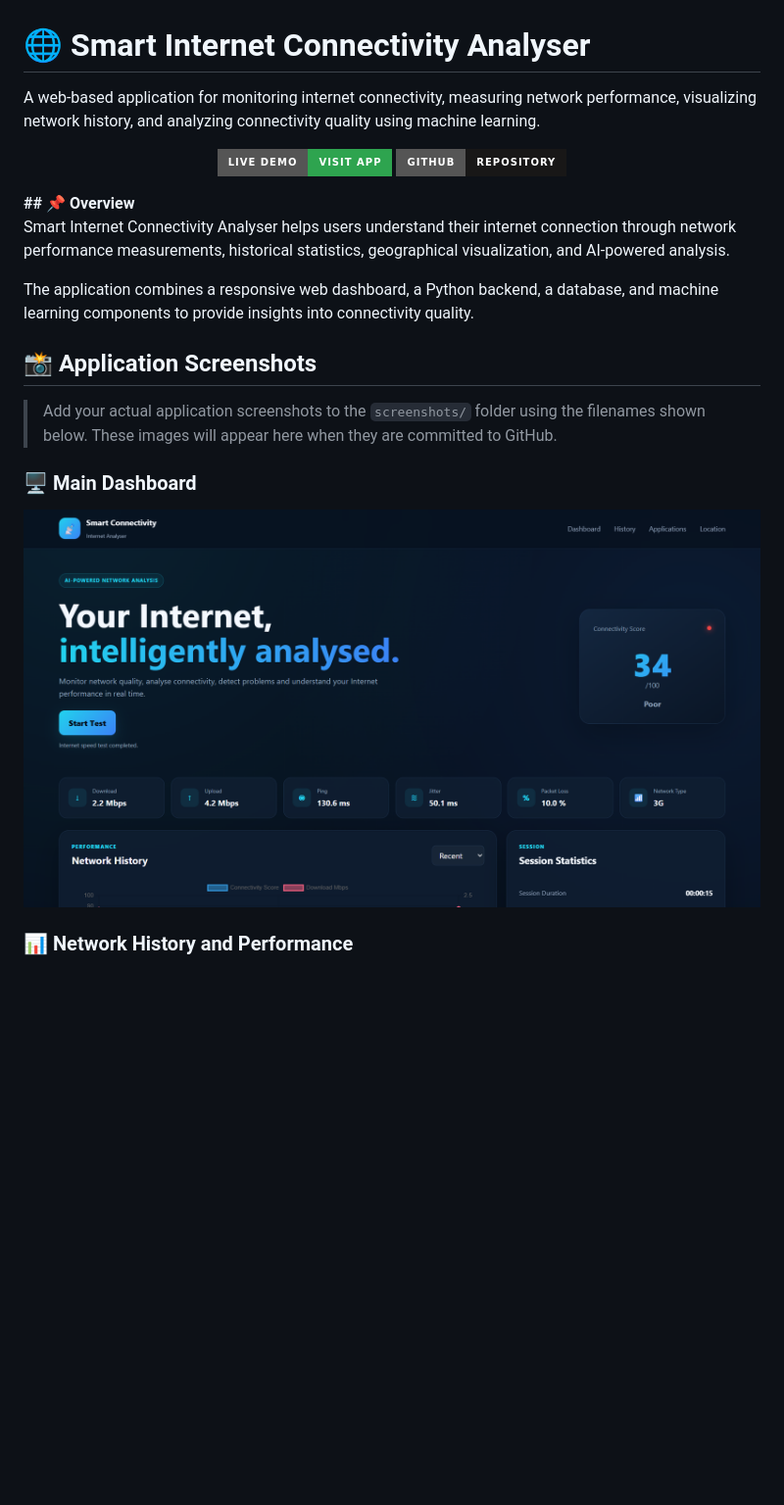
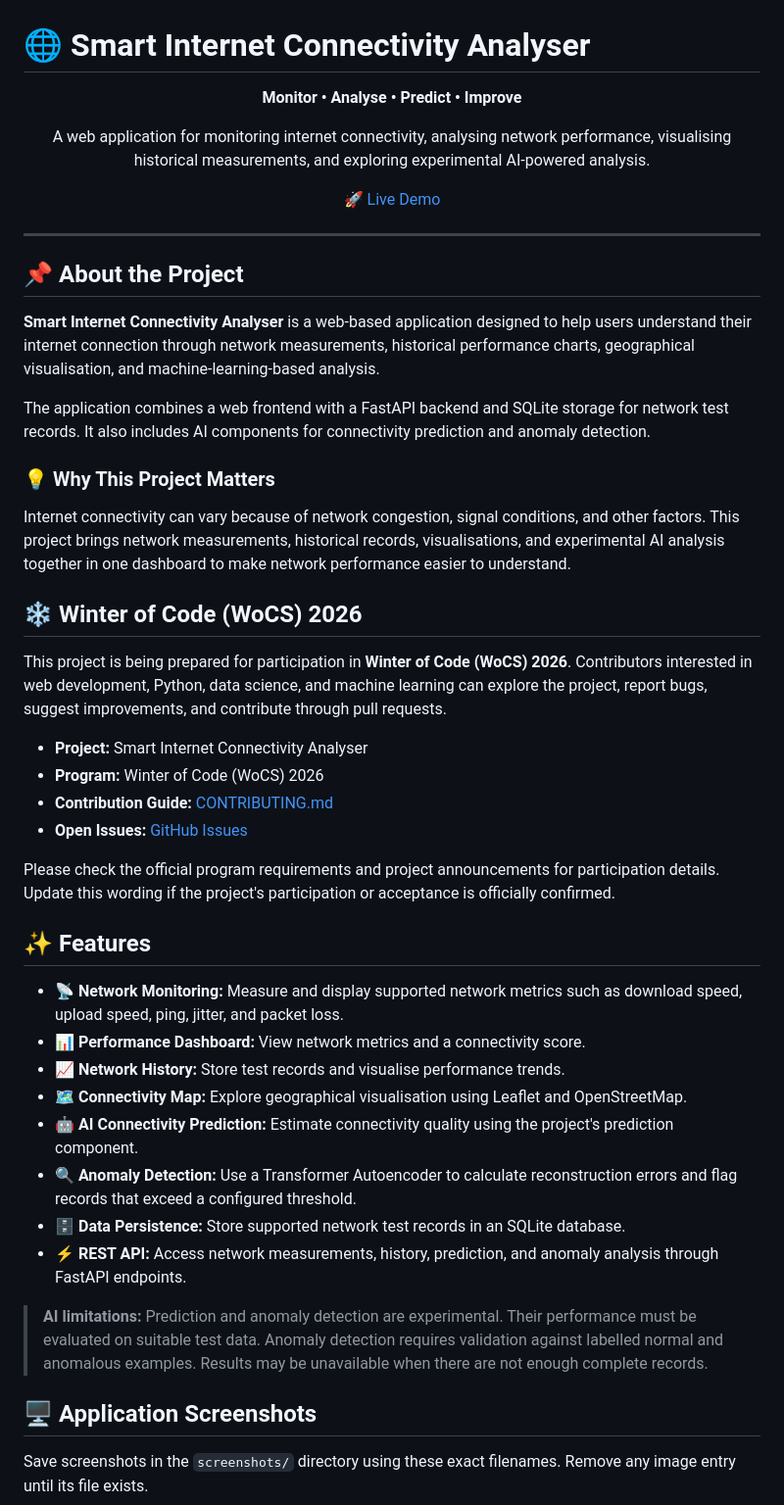
Before and after one commit to saurabhwagh01/smart-connectivity-analyser, a Markdown page: README.md, the part around one of its changes. Shown at 98% size. GitHub-like rendering; badges without logos; blank space fills up the shorter version.

```diff
--- a/README.md
+++ b/README.md
@@ -1,27 +1,54 @@
 # 🌐 Smart Internet Connectivity Analyser
 
-A web-based application for monitoring internet connectivity, measuring network performance, visualizing network history, and analyzing connectivity quality using machine learning.
+<p align="center">
+  <strong>Monitor • Analyse • Predict • Improve</strong>
+</p>
 
- <p align="center">
-  <a href="https://smart-connectivity-analyser.onrender.com/">
-    <img src="https://img.shields.io/badge/Live%20Demo-Visit%20App-2ea44f?style=for-the-badge" alt="Live Demo">
-  </a>
-  <a href="https://github.com/saurabhwagh01/smart-connectivity-analyser">
-    <img src="https://img.shields.io/badge/GitHub-Repository-181717?style=for-the-badge&logo=github" alt="GitHub Repository">
-  </a>
+<p align="center">
+  A web application for monitoring internet connectivity, analysing network performance, visualising historical measurements, and exploring experimental AI-powered analysis.
 </p>
-<b>## 📌 Overview</b>
 
-Smart Internet Connectivity Analyser helps users understand their internet connection through network performance measurements, historical statistics, geographical visualization, and AI-powered analysis.
+<p align="center">
+  <a href="https://smart-connectivity-analyser.onrender.com/">🚀 Live Demo</a>
+</p>
 
-The application combines a responsive web dashboard, a Python backend, a database, and machine learning components to provide insights into connectivity quality.
+---
 
-## 📸 Application Screenshots
+## 📌 About the Project
 
-> Add your actual application screenshots to the `screenshots/` folder using the filenames shown below. These images will appear here when they are committed to GitHub.
+**Smart Internet Connectivity Analyser** is a web-based application designed to help users understand their internet connection through network measurements, historical performance charts, geographical visualisation, and machine-learning-based analysis.
 
-### 🖥️ Main Dashboard
+The application combines a web frontend with a FastAPI backend and SQLite storage for network test records. It also includes AI components for connectivity prediction and anomaly detection.
 
-![Smart Connectivity Analyser Dashboard](screenshots/dashboard.png)
+### 💡 Why This Project Matters
 
-### 📊 Network History and Performance
+Internet connectivity can vary because of network congestion, signal conditions, and other factors. This project brings network measurements, historical records, visualisations, and experimental AI analysis together in one dashboard to make network performance easier to understand.
+
+## ❄️ Winter of Code (WoCS) 2026
+
+This project is being prepared for participation in **Winter of Code (WoCS) 2026**. Contributors interested in web development, Python, data science, and machine learning can explore the project, report bugs, suggest improvements, and contribute through pull requests.
+
+- **Project:** Smart Internet Connectivity Analyser
+- **Program:** Winter of Code (WoCS) 2026
+- **Contribution Guide:** [CONTRIBUTING.md](CONTRIBUTING.md)
+- **Open Issues:** [GitHub Issues](https://github.com/saurabhwagh01/smart-connectivity-analyser/issues)
+
+Please check the official program requirements and project announcements for participation details. Update this wording if the project's participation or acceptance is officially confirmed.
+
+## ✨ Features
+
+- 📡 **Network Monitoring:** Measure and display supported network metrics such as download speed, upload speed, ping, jitter, and packet loss.
+- 📊 **Performance Dashboard:** View network metrics and a connectivity score.
+- 📈 **Network History:** Store test records and visualise performance trends.
+- 🗺️ **Connectivity Map:** Explore geographical visualisation using Leaflet and OpenStreetMap.
+- 🤖 **AI Connectivity Prediction:** Estimate connectivity quality using the project's prediction component.
+- 🔍 **Anomaly Detection:** Use a Transformer Autoencoder to calculate reconstruction errors and flag records that exceed a configured threshold.
+- 🗄️ **Data Persistence:** Store supported network test records in an SQLite database.
+- ⚡ **REST API:** Access network measurements, history, prediction, and anomaly analysis through FastAPI endpoints.
+
+> **AI limitations:** Prediction and anomaly detection are experimental. Their performance must be evaluated on suitable test data. Anomaly detection requires validation against labelled normal and anomalous examples. Results may be unavailable when there are not enough complete records.
+
+## 🖥️ Application Screenshots
+
+Save screenshots in the `screenshots/` directory using these exact filenames. Remove any image entry until its file exists.
+
```
Also changed, not shown: other parts of README.md (+194 -164 lines), CONTRIBUTING.md (added, +224 -0 lines).
